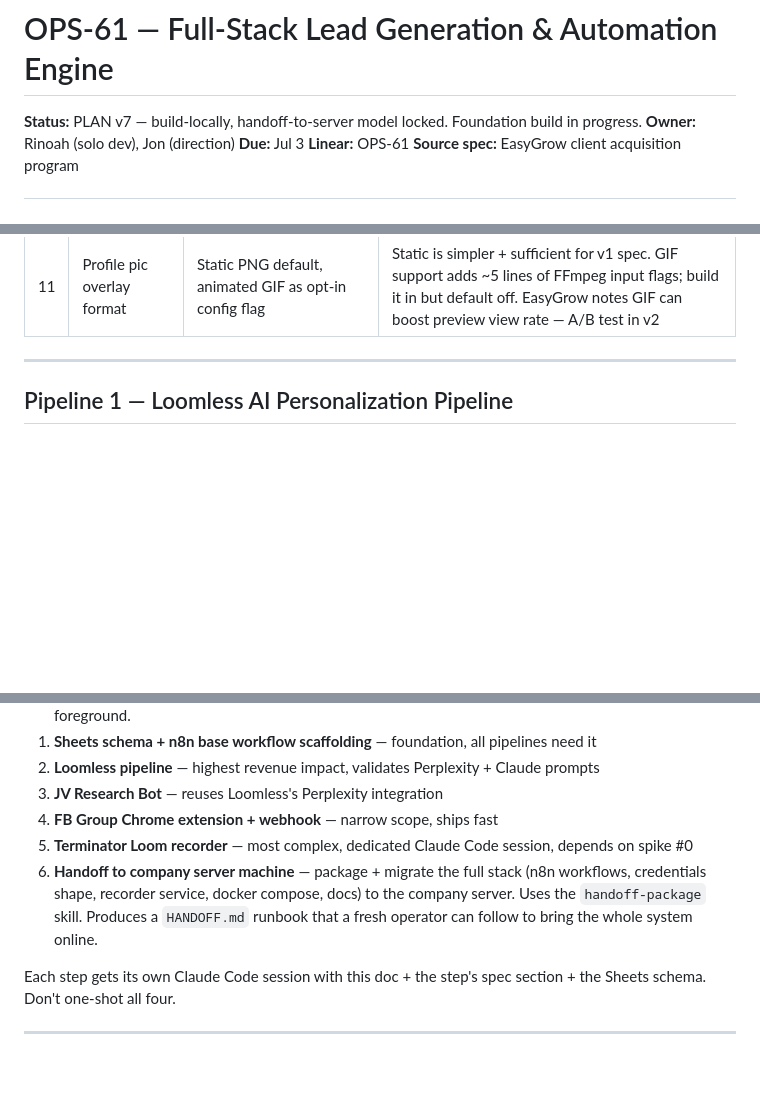
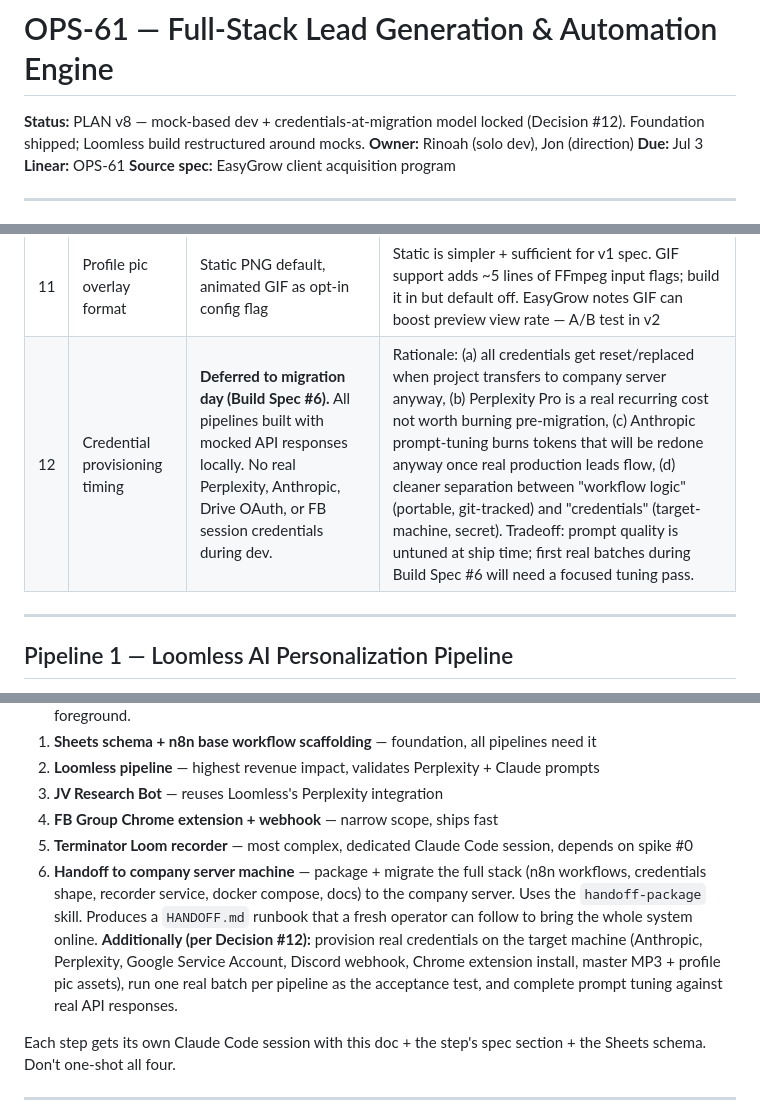
Before and after one commit to Noah-dev2217/Full-Stack-Lead-Generation-Automation-Engine-ops61, a Markdown page: OPS-61_PLAN.md, 3 parts joined by grey strips. Drawn GitHub-style; blank space fills up the shorter version.

Commit message:
docs(plan): adopt PLAN v8 — mock-based dev, credentials at migration (Decision #12)
All pipelines built against mocked API responses locally; real Perplexity /
Anthropic / Drive OAuth / FB credentials provisioned fresh on the target machine
at handoff (Build Spec #6). Keeps portable workflow logic in git and defers
recurring API cost + prompt tuning to migration.

Co-Authored-By: Claude Opus 4.8 (1M context) <noreply@anthropic.com>

```diff
--- a/OPS-61_PLAN.md
+++ b/OPS-61_PLAN.md
@@ -1,6 +1,6 @@
 # OPS-61 — Full-Stack Lead Generation & Automation Engine
 
-**Status:** PLAN v7 — build-locally, handoff-to-server model locked. Foundation build in progress.
+**Status:** PLAN v8 — mock-based dev + credentials-at-migration model locked (Decision #12). Foundation shipped; Loomless build restructured around mocks.
 **Owner:** Rinoah (solo dev), Jon (direction)
 **Due:** Jul 3
 **Linear:** OPS-61
@@ -106,6 +106,7 @@ New code: Terminator Loom recorder orchestrator + FB Group extension. Rest is re
 | 9 | Recording approach | ScreenFlow bundled locally + Playwright orchestration + FFmpeg overlay post-process | Kills OS-level audio loopback complexity; uses Jon's already-built internal tool; FFmpeg reduced to overlay filter only; ScreenFlow stays unforked + reusable |
 | 10 | FB Group Q3 conversion question | **Option A — DM permission.** Exact wording: "Would you like me to reach out to discuss how we may be able to help you with that?" | Directly aligns with DM Sorcery flow; operator already manually approves + sends welcome voice note, so explicit DM permission at the gate eliminates friction into the Engaged stage. Prioritizes immediate client acquisition over list-building. When Q3=Yes lands in Sheet, operator action is unambiguous: skip warm-up, use Direct Intent reply scripts, drop Calendly |
 | 11 | Profile pic overlay format | Static PNG default, animated GIF as opt-in config flag | Static is simpler + sufficient for v1 spec. GIF support adds ~5 lines of FFmpeg input flags; build it in but default off. EasyGrow notes GIF can boost preview view rate — A/B test in v2 |
+| 12 | Credential provisioning timing | **Deferred to migration day (Build Spec #6).** All pipelines built with mocked API responses locally. No real Perplexity, Anthropic, Drive OAuth, or FB session credentials during dev. | Rationale: (a) all credentials get reset/replaced when project transfers to company server anyway, (b) Perplexity Pro is a real recurring cost not worth burning pre-migration, (c) Anthropic prompt-tuning burns tokens that will be redone anyway once real production leads flow, (d) cleaner separation between "workflow logic" (portable, git-tracked) and "credentials" (target-machine, secret). Tradeoff: prompt quality is untuned at ship time; first real batches during Build Spec #6 will need a focused tuning pass. |
 
 ---
 
@@ -376,7 +377,7 @@ Dev uses placeholders (any 90-second mp3, any square headshot) during build. Swa
 3. **JV Research Bot** — reuses Loomless's Perplexity integration
 4. **FB Group Chrome extension + webhook** — narrow scope, ships fast
 5. **Terminator Loom recorder** — most complex, dedicated Claude Code session, depends on spike #0
-6. **Handoff to company server machine** — package + migrate the full stack (n8n workflows, credentials shape, recorder service, docker compose, docs) to the company server. Uses the `handoff-package` skill. Produces a `HANDOFF.md` runbook that a fresh operator can follow to bring the whole system online.
+6. **Handoff to company server machine** — package + migrate the full stack (n8n workflows, credentials shape, recorder service, docker compose, docs) to the company server. Uses the `handoff-package` skill. Produces a `HANDOFF.md` runbook that a fresh operator can follow to bring the whole system online. **Additionally (per Decision #12):** provision real credentials on the target machine (Anthropic, Perplexity, Google Service Account, Discord webhook, Chrome extension install, master MP3 + profile pic assets), run one real batch per pipeline as the acceptance test, and complete prompt tuning against real API responses.
 
 Each step gets its own Claude Code session with this doc + the step's spec section + the Sheets schema. Don't one-shot all four.
 
```
